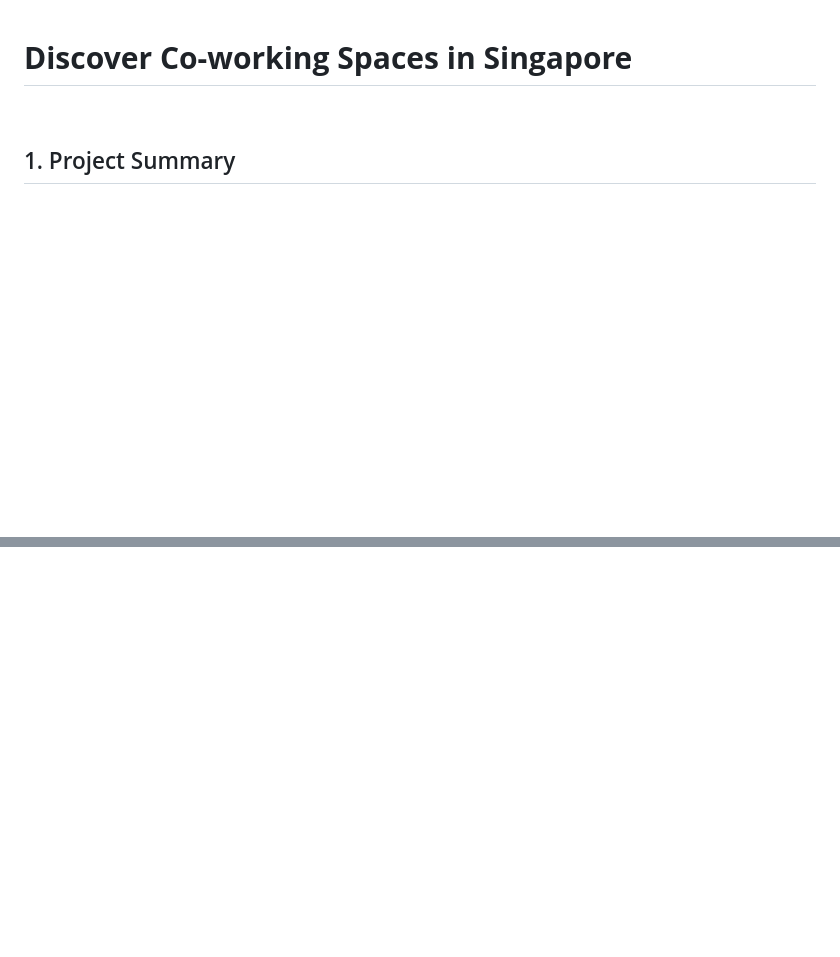
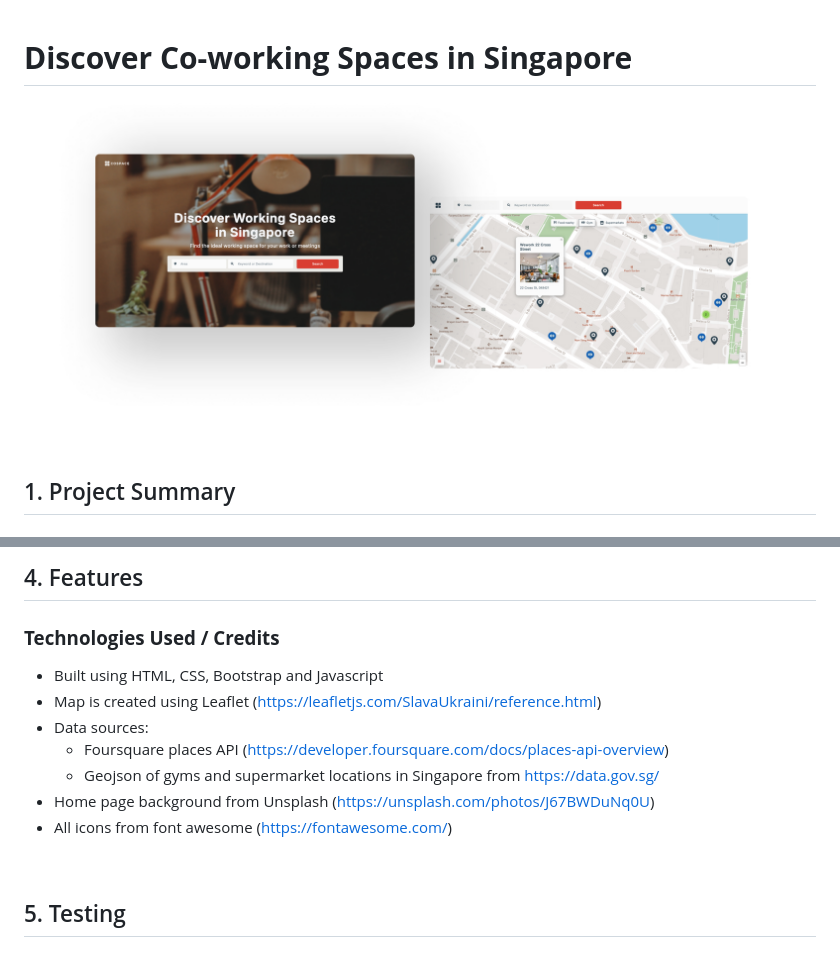
Before and after one commit to neomq/TGC16-Assignment-1, a Markdown page: README.md, 2 parts joined by grey strips. GitHub-like rendering; pictures changed too: images/banner.jpg (added); blank space fills up the shorter version.

```diff
--- a/README.md
+++ b/README.md
@@ -1,4 +1,6 @@
 # **Discover Co-working Spaces in Singapore**
+
+![This is an image](images/banner.jpg)
 
 <br />
 
@@ -78,0 +99,15 @@ Below are some of the factors that have been considered when designing the user
+## 4. Features
+
+### **Technologies Used / Credits**
+
+- Built using HTML, CSS, Bootstrap and Javascript
+- Map is created using Leaflet (https://leafletjs.com/SlavaUkraini/reference.html)
+- Data sources:
+    - Foursquare places API (https://developer.foursquare.com/docs/places-api-overview)
+    - Geojson of gyms and supermarket locations in Singapore from https://data.gov.sg/
+- Home page background from Unsplash (https://unsplash.com/photos/J67BWDuNq0U)
+- All icons from font awesome (https://fontawesome.com/)
+
+<br />
+
+## 5. Testing
```
Also changed, not shown: other parts of README.md (+31 -13 lines), images/colour.jpg (added), 3 other files.
